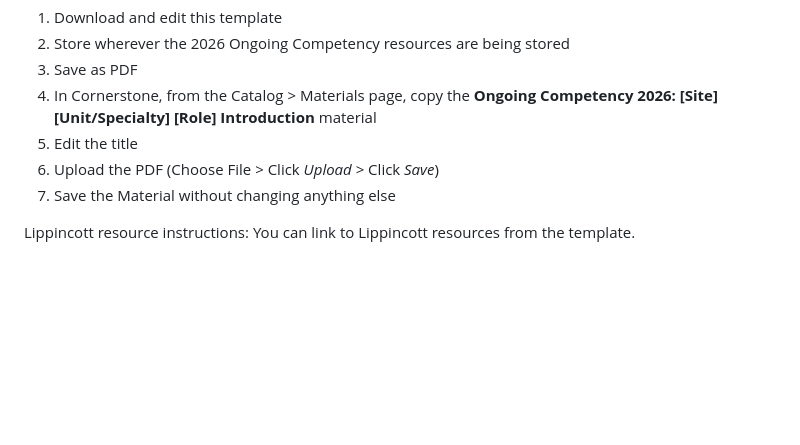
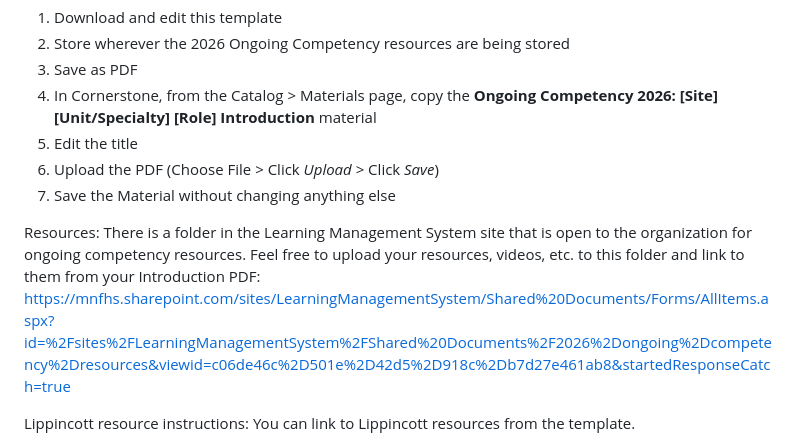
Before and after one commit to FVLMS/2026-ongoing-competency, a Markdown page: docs/templates.md, the part around the change. Rendered like a GitHub page; blank space fills up the shorter version.

Commit message:
Update templates.md with resource links
Added a section for ongoing competency resources and Lippincott resource instructions.

```diff
--- a/docs/templates.md
+++ b/docs/templates.md
@@ -16,6 +16,10 @@ This is a Word template you can fill out and save as PDF for your Ongoing Compet
 5. Edit the title
 6. Upload the PDF (Choose File > Click *Upload* > Click *Save*)
 6. Save the Material without changing anything else
+
+Resources:
+There is a folder in the Learning Management System site that is open to the organization for ongoing competency resources. Feel free to upload your resources, videos, etc. to this folder and link to them from your Introduction PDF:
+[https://mnfhs.sharepoint.com/sites/LearningManagementSystem/Shared%20Documents/Forms/AllItems.aspx?id=%2Fsites%2FLearningManagementSystem%2FShared%20Documents%2F2026%2Dongoing%2Dcompetency%2Dresources&viewid=c06de46c%2D501e%2D42d5%2D918c%2Db7d27e461ab8&startedResponseCatch=true](https://mnfhs.sharepoint.com/sites/LearningManagementSystem/Shared%20Documents/Forms/AllItems.aspx?id=%2Fsites%2FLearningManagementSystem%2FShared%20Documents%2F2026%2Dongoing%2Dcompetency%2Dresources&viewid=c06de46c%2D501e%2D42d5%2D918c%2Db7d27e461ab8&startedResponseCatch=true)
 
 Lippincott resource instructions:
 You can link to Lippincott resources from the template.
```
